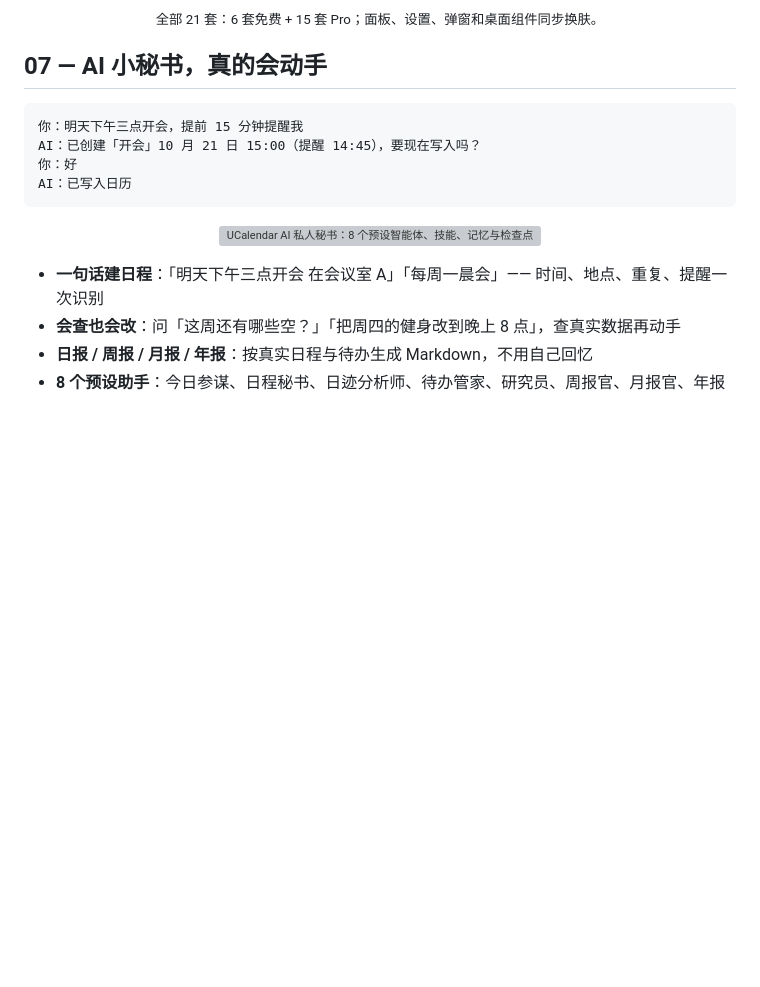
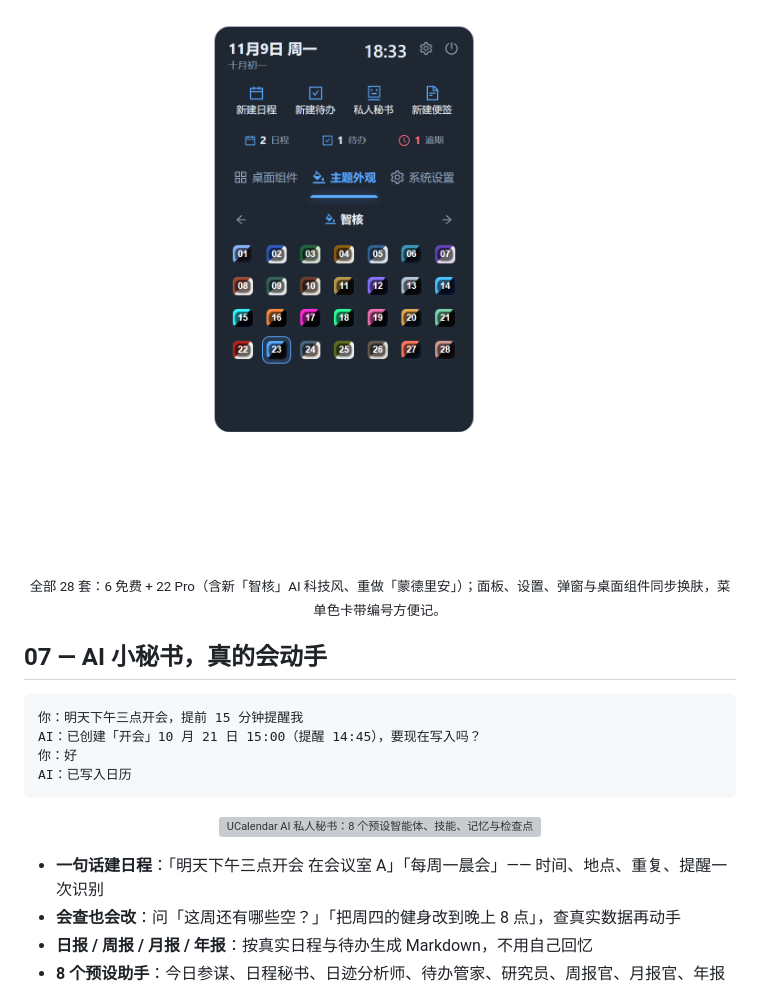
Before and after one commit to tobaba/UCalendar, a Markdown page: README.md, the part around one of its changes. GitHub-like rendering; pictures changed too: assets/readme/themes-menu.png (added); blank space fills up the shorter version; grey boxes are pictures that could not be loaded.

```diff
--- a/README.md
+++ b/README.md
@@ -115,6 +127,10 @@
 </p>
 
-<p align="center"><sub>全部 21 套：6 套免费 + 15 套 Pro；面板、设置、弹窗和桌面组件同步换肤。</sub></p>
+<p align="center">
+  <img src="assets/readme/themes-menu.png" width="360" alt="菜单主题色卡：带编号 01–28">
+</p>
+
+<p align="center"><sub>全部 28 套：6 免费 + 22 Pro（含新「智核」AI 科技风、重做「蒙德里安」）；面板、设置、弹窗与桌面组件同步换肤，菜单色卡带编号方便记。</sub></p>
 
 ## 07 — AI 小秘书，真的会动手
 
```
Also changed, not shown: other parts of README.md (+31 -7 lines), assets/readme/appearance.png (added), assets/readme/panel-aicore.png (added), assets/readme/wechat-bot.png (added).
